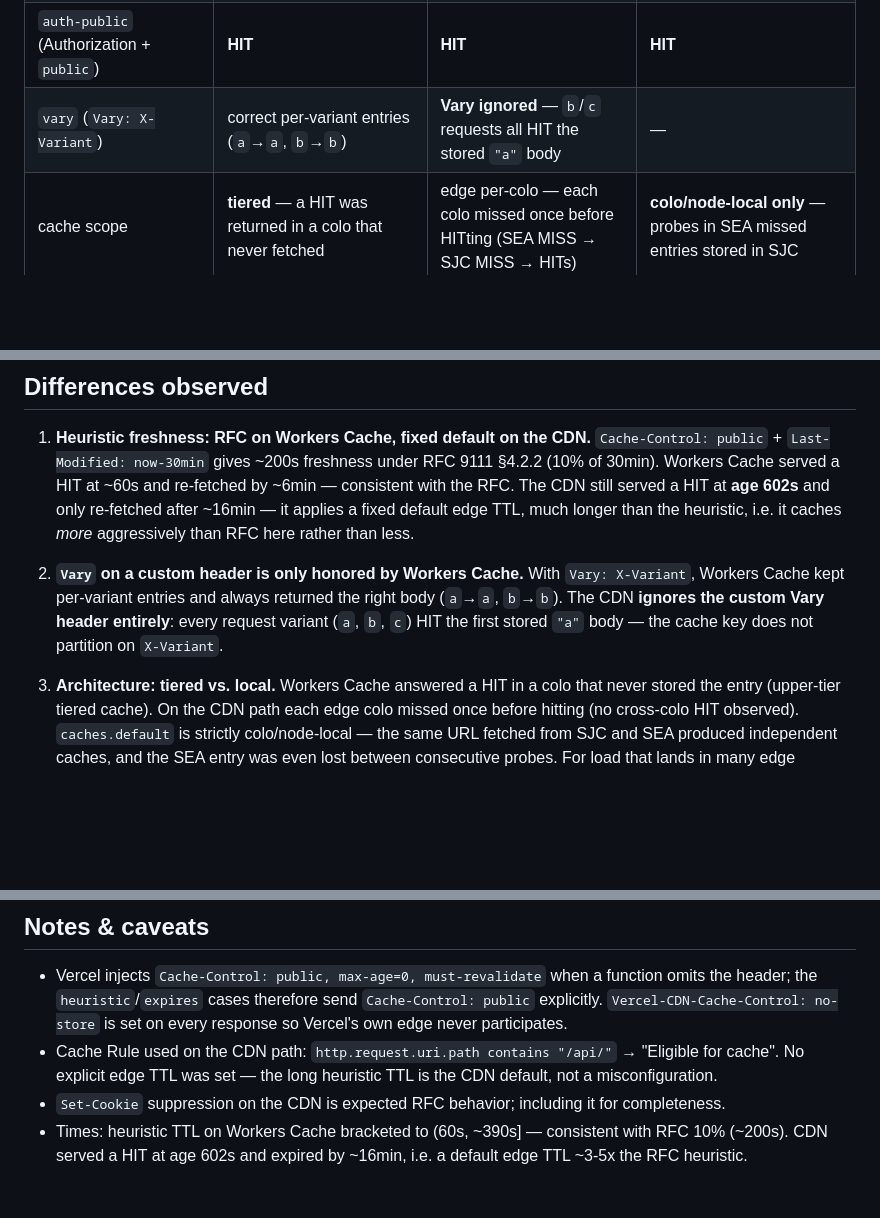
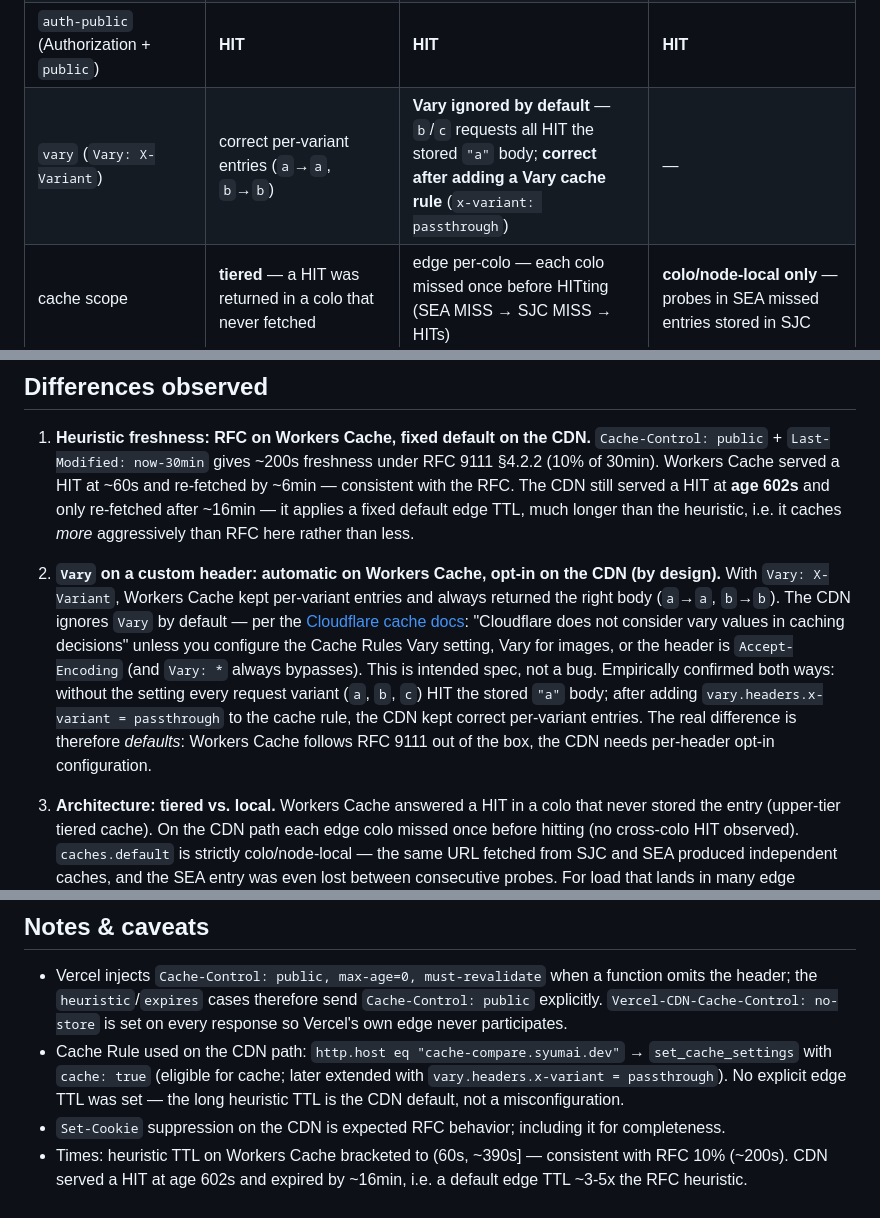
Before and after one commit to syumai/research-cf-workers-cache, a Markdown page: docs/results.md, 3 parts joined by grey strips. GitHub-like rendering; blank space fills up the shorter version.

```diff
--- a/docs/results.md
+++ b/docs/results.md
@@ -18,7 +18,7 @@ observe the caching layer directly; `origin_id` proves when the origin was hit.
 | `private` | BYPASS | BYPASS | never served |
 | `set-cookie` | BYPASS | BYPASS | never served (put is a no-op even with overridden `Cache-Control`) |
 | `auth-public` (Authorization + `public`) | **HIT** | **HIT** | **HIT** |
-| `vary` (`Vary: X-Variant`) | correct per-variant entries (`a`→`a`, `b`→`b`) | **Vary ignored** — `b`/`c` requests all HIT the stored `"a"` body | — |
+| `vary` (`Vary: X-Variant`) | correct per-variant entries (`a`→`a`, `b`→`b`) | **Vary ignored by default** — `b`/`c` requests all HIT the stored `"a"` body; **correct after adding a Vary cache rule** (`x-variant: passthrough`) | — |
 | cache scope | **tiered** — a HIT was returned in a colo that never fetched | edge per-colo — each colo missed once before HITting (SEA MISS → SJC MISS → HITs) | **colo/node-local only** — probes in SEA missed entries stored in SJC |
 
 ## Differences observed
@@ -31,11 +31,19 @@ observe the caching layer directly; `origin_id` proves when the origin was hit.
    edge TTL, much longer than the heuristic, i.e. it caches *more*
    aggressively than RFC here rather than less.
 
-2. **`Vary` on a custom header is only honored by Workers Cache.**
-   With `Vary: X-Variant`, Workers Cache kept per-variant entries and always
-   returned the right body (`a`→`a`, `b`→`b`). The CDN **ignores the custom
-   Vary header entirely**: every request variant (`a`, `b`, `c`) HIT the first
-   stored `"a"` body — the cache key does not partition on `X-Variant`.
+2. **`Vary` on a custom header: automatic on Workers Cache, opt-in on the
+   CDN (by design).** With `Vary: X-Variant`, Workers Cache kept per-variant
+   entries and always returned the right body (`a`→`a`, `b`→`b`). The CDN
+   ignores `Vary` by default — per the [Cloudflare cache docs](https://developers.cloudflare.com/cache/concepts/cache-control/):
+   "Cloudflare does not consider vary values in caching decisions" unless you
+   configure the Cache Rules Vary setting, Vary for images, or the header is
+   `Accept-Encoding` (and `Vary: *` always bypasses). This is intended spec,
+   not a bug. Empirically confirmed both ways: without the setting every
+   request variant (`a`, `b`, `c`) HIT the stored `"a"` body; after adding
+   `vary.headers.x-variant = passthrough` to the cache rule, the CDN kept
+   correct per-variant entries. The real difference is therefore *defaults*:
+   Workers Cache follows RFC 9111 out of the box, the CDN needs per-header
+   opt-in configuration.
 
 3. **Architecture: tiered vs. local.**
    Workers Cache answered a HIT in a colo that never stored the entry
@@ -77,9 +85,10 @@ observe the caching layer directly; `origin_id` proves when the origin was hit.
   function omits the header; the `heuristic`/`expires` cases therefore send
   `Cache-Control: public` explicitly. `Vercel-CDN-Cache-Control: no-store` is
   set on every response so Vercel's own edge never participates.
-- Cache Rule used on the CDN path: `http.request.uri.path contains "/api/"` →
-  "Eligible for cache". No explicit edge TTL was set — the long heuristic TTL
-  is the CDN default, not a misconfiguration.
+- Cache Rule used on the CDN path: `http.host eq "cache-compare.syumai.dev"` →
+  `set_cache_settings` with `cache: true` (eligible for cache; later extended
+  with `vary.headers.x-variant = passthrough`). No explicit edge TTL was set —
+  the long heuristic TTL is the CDN default, not a misconfiguration.
 - `Set-Cookie` suppression on the CDN is expected RFC behavior; including it
   for completeness.
 - Times: heuristic TTL on Workers Cache bracketed to (60s, ~390s] — consistent
```
Also changed, not shown: docs/results.ja.md (+16 -8 lines).
